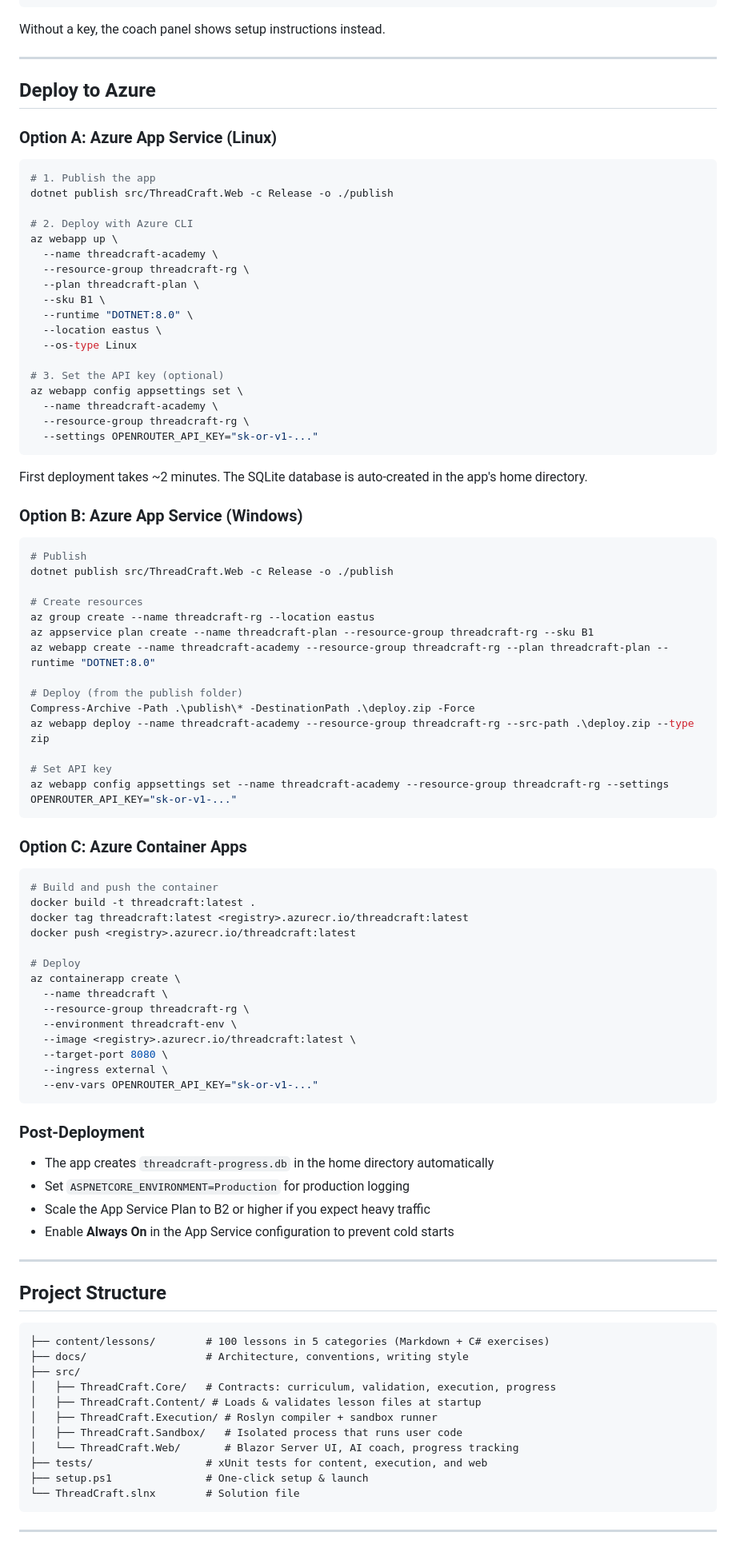
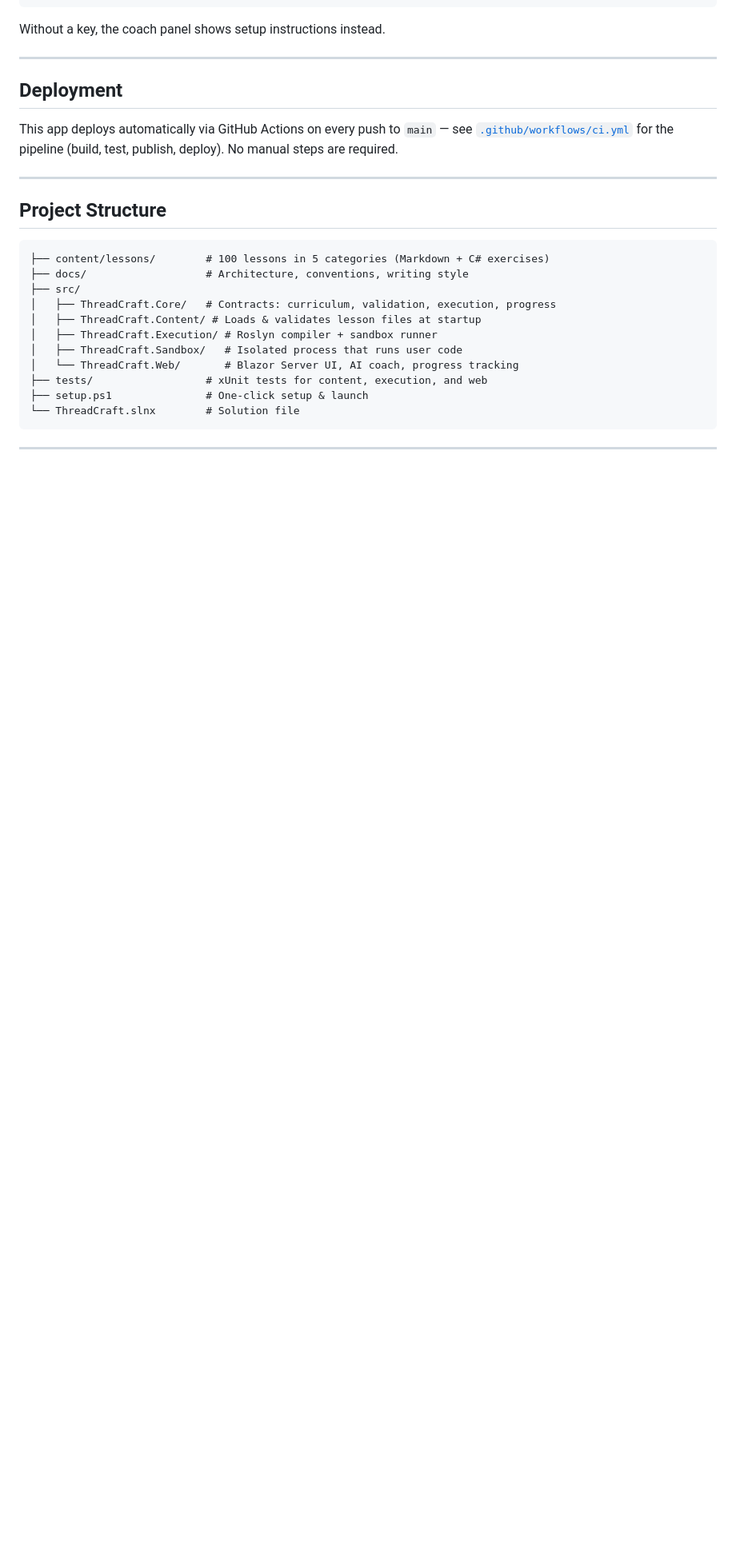
Before and after one commit to johanccs/threadvana, a Markdown page: README.md, the part around one of its changes. Shown at 80% size. GitHub-like rendering; blank space fills up the shorter version.

Commit message:
Update README: document CI/CD deploy, add About link
Replaces manual Azure deploy instructions with a note about the
GitHub Actions pipeline now used for deployment.

Co-Authored-By: Claude Sonnet 5 <noreply@anthropic.com>

````diff
--- a/README.md
+++ b/README.md
@@ -71,77 +71,11 @@ Without a key, the coach panel shows setup instructions instead.
 
 ---
 
-## Deploy to Azure
+## Deployment
 
-### Option A: Azure App Service (Linux)
-
-```bash
-# 1. Publish the app
-dotnet publish src/ThreadCraft.Web -c Release -o ./publish
-
-# 2. Deploy with Azure CLI
-az webapp up \
-  --name threadcraft-academy \
-  --resource-group threadcraft-rg \
-  --plan threadcraft-plan \
-  --sku B1 \
-  --runtime "DOTNET:8.0" \
-  --location eastus \
-  --os-type Linux
-
-# 3. Set the API key (optional)
-az webapp config appsettings set \
-  --name threadcraft-academy \
-  --resource-group threadcraft-rg \
-  --settings OPENROUTER_API_KEY="sk-or-v1-..."
-```
-
-First deployment takes ~2 minutes. The SQLite database is auto-created in the app's home directory.
-
-### Option B: Azure App Service (Windows)
-
-```powershell
-# Publish
-dotnet publish src/ThreadCraft.Web -c Release -o ./publish
-
-# Create resources
-az group create --name threadcraft-rg --location eastus
-az appservice plan create --name threadcraft-plan --resource-group threadcraft-rg --sku B1
-az webapp create --name threadcraft-academy --resource-group threadcraft-rg --plan threadcraft-plan --runtime "DOTNET:8.0"
-
-# Deploy (from the publish folder)
-Compress-Archive -Path .\publish\* -DestinationPath .\deploy.zip -Force
-az webapp deploy --name threadcraft-academy --resource-group threadcraft-rg --src-path .\deploy.zip --type zip
-
-# Set API key
-az webapp config appsettings set --name threadcraft-academy --resource-group threadcraft-rg --settings OPENROUTER_API_KEY="sk-or-v1-..."
-```
-
-### Option C: Azure Container Apps
-
-```bash
-# Build and push the container
-docker build -t threadcraft:latest .
-docker tag threadcraft:latest <registry>.azurecr.io/threadcraft:latest
-docker push <registry>.azurecr.io/threadcraft:latest
-
-# Deploy
-az containerapp create \
-  --name threadcraft \
-  --resource-group threadcraft-rg \
-  --environment threadcraft-env \
-  --image <registry>.azurecr.io/threadcraft:latest \
-  --target-port 8080 \
-  --ingress external \
-  --env-vars OPENROUTER_API_KEY="sk-or-v1-..."
-```
-
-### Post-Deployment
-
-- The app creates `threadcraft-progress.db` in the home directory automatically
-- Set `ASPNETCORE_ENVIRONMENT=Production` for production logging
-- Scale the App Service Plan to B2 or higher if you expect heavy traffic
-- Enable **Always On** in the App Service configuration to prevent cold starts
+This app deploys automatically via GitHub Actions on every push to `main` — see
+[`.github/workflows/ci.yml`](.github/workflows/ci.yml) for the pipeline (build, test,
+publish, deploy). No manual steps are required.
 
 ---
 
````
Also changed, not shown: other parts of README.md (+1 -1 lines).
